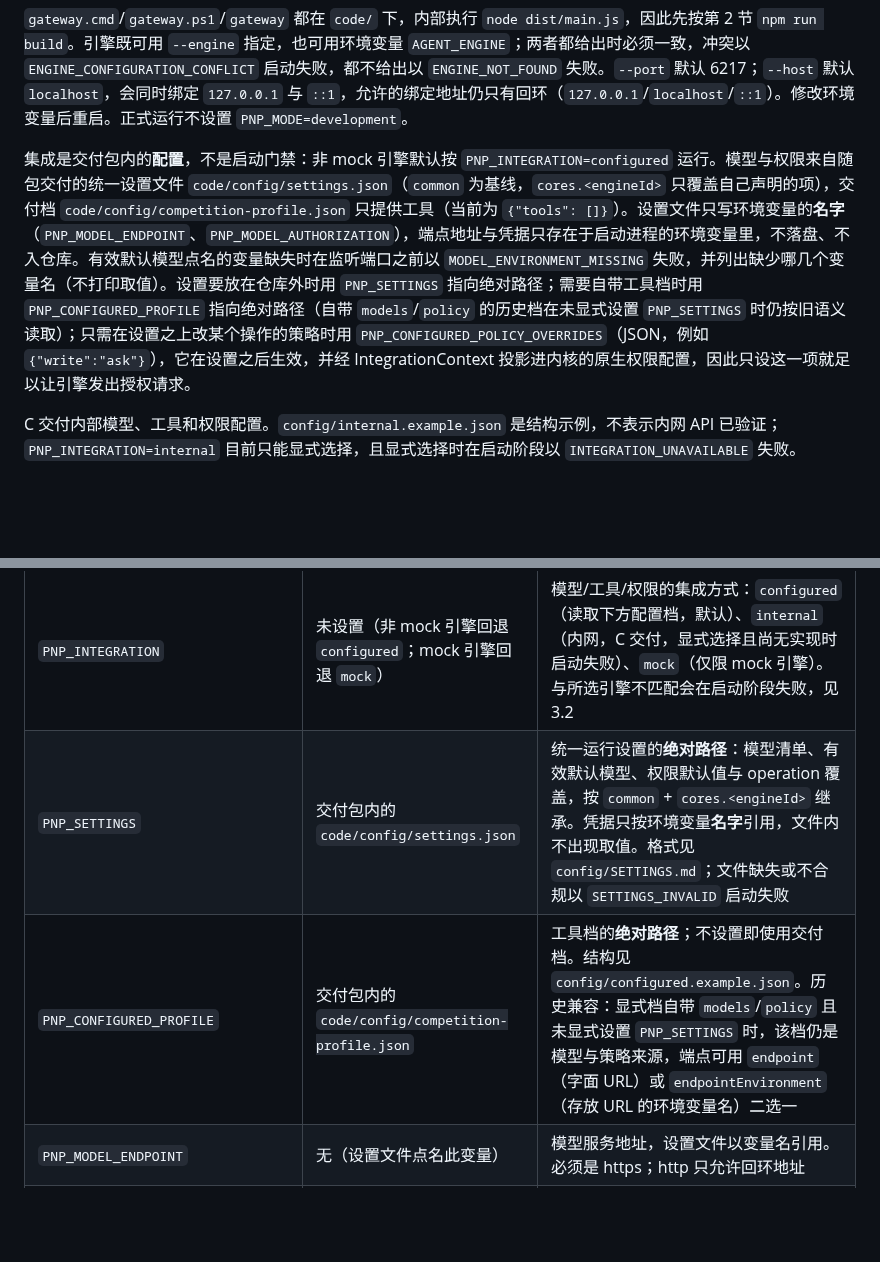
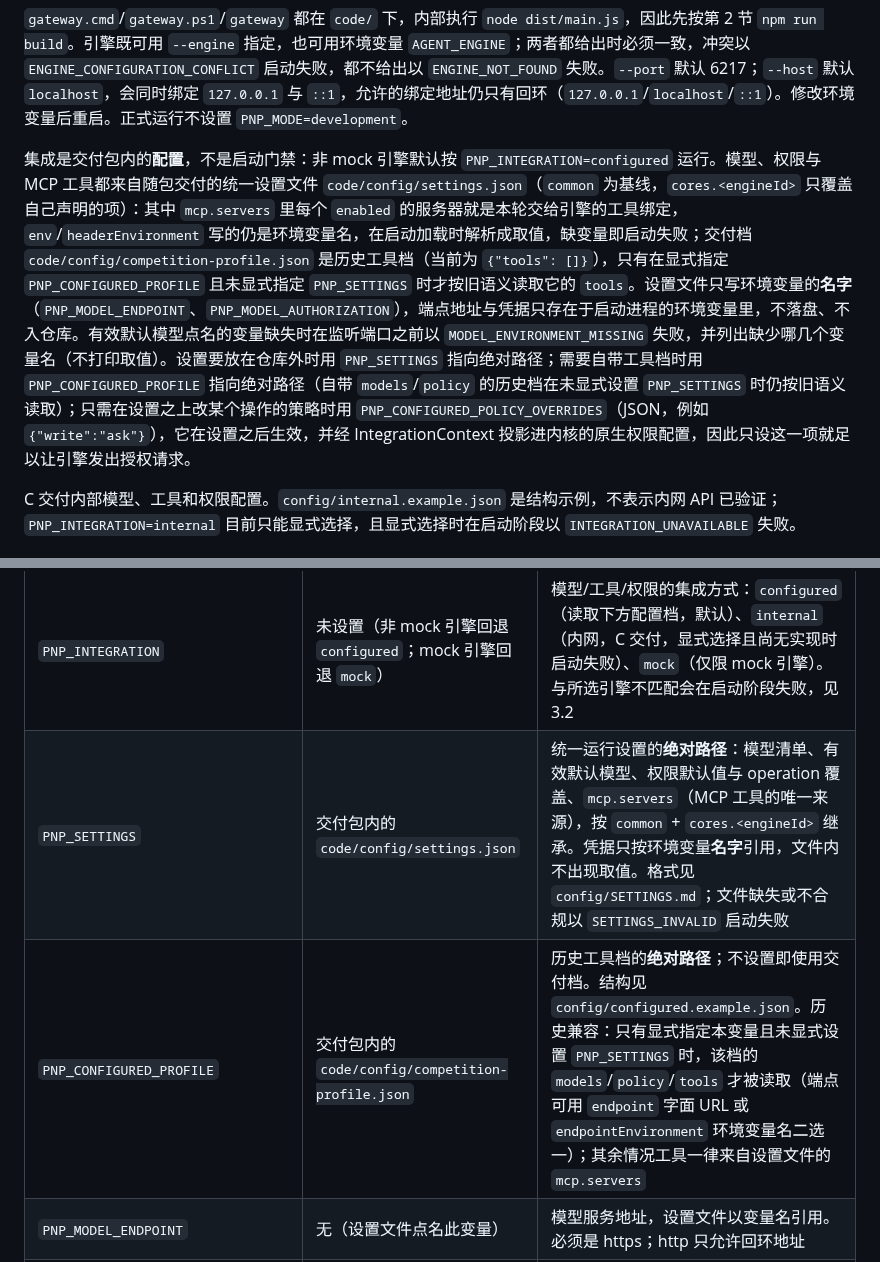
Before and after one commit to nhx0608/PNP, a Markdown page: engineering/INSTRUCTION.md, 2 parts joined by grey strips. GitHub-like rendering; blank space fills up the shorter version.

Commit message:
docs: absolute MCP commands, sideEffect, and where MCP servers come from
The MCP section of `config/SETTINGS.md` was written before anything consumed it, so it described a
shape rather than a behaviour: a bare `welink-mcp` command that the loader now refuses, a `cwd` that
never had anywhere to go, no `sideEffect`, and nothing about when a variable name turns into a value.

`command` examples are absolute paths and the field says why — PATH is never searched, so what runs is
what the file names — with the 400 a relative command produces. `env` and `headerEnvironment` say that
the names resolve once, while the integration loads, and that a variable this file names but the
deployment does not set fails startup with 503 rather than presenting a tool that quietly does nothing
mid-run. `sideEffect` is documented with its "external" default and the reason that default is the
strongest of the three. `cwd` is gone, with a line saying an ACP stdio MCP server has no such field, so
a reader who remembers it does not conclude it was forgotten. The remote section adds that a URL
arriving through a variable meets the transport rule when it resolves and that a rejected address is
reported by setting name, never by value; the cross-Core paragraph adds that a channel which cannot
carry a transport drops and reports it — an ACP engine gets a `streamable-http` server only when its
`initialize` declared `mcpCapabilities.http`.

INSTRUCTION.md said the delivered profile supplies the tools. It no longer does: the settings file's
`mcp.servers` is the source, and the profile's `tools` are read only for an explicitly named profile
with no explicit `PNP_SETTINGS`. The integration paragraph and both variable rows now say that, so an
operator configuring an MCP server edits the file the gateway actually reads.

Documentation only; no code changed.

Co-Authored-By: Claude Fable 5.1 <noreply@anthropic.com>
Claude-Session: https://claude.ai/code/session_01EXAipKxArreanmhq2Lj1i6

```diff
--- a/engineering/INSTRUCTION.md
+++ b/engineering/INSTRUCTION.md
@@ -42,7 +42,7 @@ $env:AGENT_ENGINE='opencode'; npm start -- --port 6217 --host localhost
 
 `gateway.cmd`/`gateway.ps1`/`gateway` 都在 `code/` 下，内部执行 `node dist/main.js`，因此先按第 2 节 `npm run build`。引擎既可用 `--engine` 指定，也可用环境变量 `AGENT_ENGINE`；两者都给出时必须一致，冲突以 `ENGINE_CONFIGURATION_CONFLICT` 启动失败，都不给出以 `ENGINE_NOT_FOUND` 失败。`--port` 默认 6217；`--host` 默认 `localhost`，会同时绑定 `127.0.0.1` 与 `::1`，允许的绑定地址仍只有回环（`127.0.0.1`/`localhost`/`::1`）。修改环境变量后重启。正式运行不设置 `PNP_MODE=development`。
 
-集成是交付包内的**配置**，不是启动门禁：非 mock 引擎默认按 `PNP_INTEGRATION=configured` 运行。模型与权限来自随包交付的统一设置文件 `code/config/settings.json`（`common` 为基线，`cores.<engineId>` 只覆盖自己声明的项），交付档 `code/config/competition-profile.json` 只提供工具（当前为 `{"tools": []}`）。设置文件只写环境变量的**名字**（`PNP_MODEL_ENDPOINT`、`PNP_MODEL_AUTHORIZATION`），端点地址与凭据只存在于启动进程的环境变量里，不落盘、不入仓库。有效默认模型点名的变量缺失时在监听端口之前以 `MODEL_ENVIRONMENT_MISSING` 失败，并列出缺少哪几个变量名（不打印取值）。设置要放在仓库外时用 `PNP_SETTINGS` 指向绝对路径；需要自带工具档时用 `PNP_CONFIGURED_PROFILE` 指向绝对路径（自带 `models`/`policy` 的历史档在未显式设置 `PNP_SETTINGS` 时仍按旧语义读取）；只需在设置之上改某个操作的策略时用 `PNP_CONFIGURED_POLICY_OVERRIDES`（JSON，例如 `{"write":"ask"}`），它在设置之后生效，并经 IntegrationContext 投影进内核的原生权限配置，因此只设这一项就足以让引擎发出授权请求。
+集成是交付包内的**配置**，不是启动门禁：非 mock 引擎默认按 `PNP_INTEGRATION=configured` 运行。模型、权限与 MCP 工具都来自随包交付的统一设置文件 `code/config/settings.json`（`common` 为基线，`cores.<engineId>` 只覆盖自己声明的项）：其中 `mcp.servers` 里每个 `enabled` 的服务器就是本轮交给引擎的工具绑定，`env`/`headerEnvironment` 写的仍是环境变量名，在启动加载时解析成取值，缺变量即启动失败；交付档 `code/config/competition-profile.json` 是历史工具档（当前为 `{"tools": []}`），只有在显式指定 `PNP_CONFIGURED_PROFILE` 且未显式指定 `PNP_SETTINGS` 时才按旧语义读取它的 `tools`。设置文件只写环境变量的**名字**（`PNP_MODEL_ENDPOINT`、`PNP_MODEL_AUTHORIZATION`），端点地址与凭据只存在于启动进程的环境变量里，不落盘、不入仓库。有效默认模型点名的变量缺失时在监听端口之前以 `MODEL_ENVIRONMENT_MISSING` 失败，并列出缺少哪几个变量名（不打印取值）。设置要放在仓库外时用 `PNP_SETTINGS` 指向绝对路径；需要自带工具档时用 `PNP_CONFIGURED_PROFILE` 指向绝对路径（自带 `models`/`policy` 的历史档在未显式设置 `PNP_SETTINGS` 时仍按旧语义读取）；只需在设置之上改某个操作的策略时用 `PNP_CONFIGURED_POLICY_OVERRIDES`（JSON，例如 `{"write":"ask"}`），它在设置之后生效，并经 IntegrationContext 投影进内核的原生权限配置，因此只设这一项就足以让引擎发出授权请求。
 
 C 交付内部模型、工具和权限配置。`config/internal.example.json` 是结构示例，不表示内网 API 已验证；`PNP_INTEGRATION=internal` 目前只能显式选择，且显式选择时在启动阶段以 `INTEGRATION_UNAVAILABLE` 失败。
 
@@ -53,8 +53,8 @@ C 交付内部模型、工具和权限配置。`config/internal.example.json`
 | 变量 | 默认值 | 说明 |
 |---|---|---|
 | `PNP_INTEGRATION` | 未设置（非 mock 引擎回退 `configured`；mock 引擎回退 `mock`） | 模型/工具/权限的集成方式：`configured`（读取下方配置档，默认）、`internal`（内网，C 交付，显式选择且尚无实现时启动失败）、`mock`（仅限 mock 引擎）。与所选引擎不匹配会在启动阶段失败，见 3.2 |
-| `PNP_SETTINGS` | 交付包内的 `code/config/settings.json` | 统一运行设置的**绝对路径**：模型清单、有效默认模型、权限默认值与 operation 覆盖，按 `common` + `cores.<engineId>` 继承。凭据只按环境变量**名字**引用，文件内不出现取值。格式见 `config/SETTINGS.md`；文件缺失或不合规以 `SETTINGS_INVALID` 启动失败 |
-| `PNP_CONFIGURED_PROFILE` | 交付包内的 `code/config/competition-profile.json` | 工具档的**绝对路径**；不设置即使用交付档。结构见 `config/configured.example.json`。历史兼容：显式档自带 `models`/`policy` 且未显式设置 `PNP_SETTINGS` 时，该档仍是模型与策略来源，端点可用 `endpoint`（字面 URL）或 `endpointEnvironment`（存放 URL 的环境变量名）二选一 |
+| `PNP_SETTINGS` | 交付包内的 `code/config/settings.json` | 统一运行设置的**绝对路径**：模型清单、有效默认模型、权限默认值与 operation 覆盖、`mcp.servers`（MCP 工具的唯一来源），按 `common` + `cores.<engineId>` 继承。凭据只按环境变量**名字**引用，文件内不出现取值。格式见 `config/SETTINGS.md`；文件缺失或不合规以 `SETTINGS_INVALID` 启动失败 |
+| `PNP_CONFIGURED_PROFILE` | 交付包内的 `code/config/competition-profile.json` | 历史工具档的**绝对路径**；不设置即使用交付档。结构见 `config/configured.example.json`。历史兼容：只有显式指定本变量且未显式设置 `PNP_SETTINGS` 时，该档的 `models`/`policy`/`tools` 才被读取（端点可用 `endpoint` 字面 URL 或 `endpointEnvironment` 环境变量名二选一）；其余情况工具一律来自设置文件的 `mcp.servers` |
 | `PNP_MODEL_ENDPOINT` | 无（设置文件点名此变量） | 模型服务地址，设置文件以变量名引用。必须是 https；http 只允许回环地址 |
 | `PNP_MODEL_AUTHORIZATION` | 无（设置文件点名此变量） | 模型服务的 `Authorization` 请求头取值。只从环境变量读取，不写入设置文件、日志或数据库 |
 | `PNP_CONFIGURED_POLICY_OVERRIDES` | 无 | 部署侧策略覆盖（JSON 对象，如 `{"write":"ask"}`），在设置文件的 `permissions.operations` 之上生效，取值同为 `allow`/`deny`/`ask`。合并后的有效策略同时用于网关裁决和内核原生权限投影（经 IntegrationContext 交给 Engine Pack），因此不改设置文件就能把某个操作改成需要审批；非法 JSON 或非法取值在启动阶段失败 |
```
Also changed, not shown: 1 other file.
